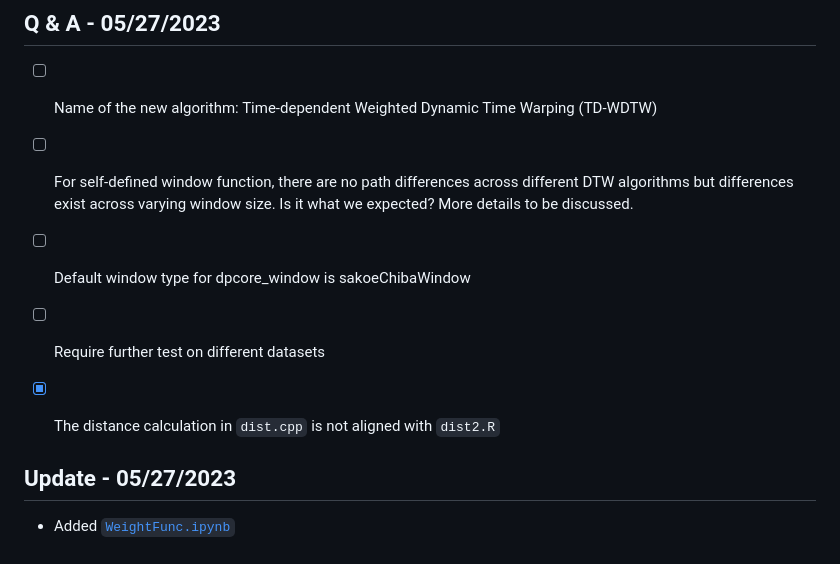
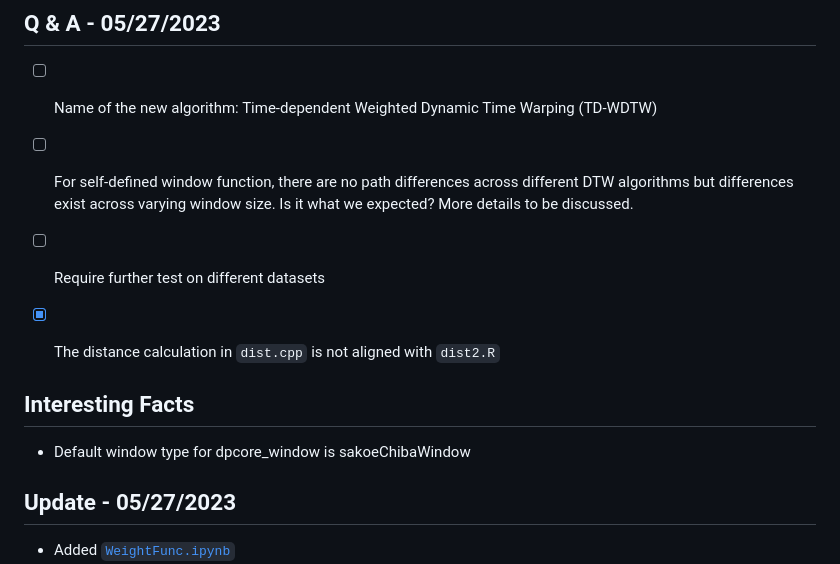
Before and after one commit to jianghaochu/dtw, a Markdown page: code/README.md, the part around the change. Rendered like a GitHub page.

```diff
--- a/code/README.md
+++ b/code/README.md
@@ -15,12 +15,12 @@ I see a lot of squiggly underlines--coding suggestions--in VS Code)
 
 - [ ] For self-defined window function, there are no path differences across different DTW algorithms but differences exist across varying window size. Is it what we expected? More details to be discussed.
 
-- [ ] Default window type for dpcore_window is sakoeChibaWindow
-
 - [ ] Require further test on different datasets
 
 - [X] The distance calculation in ``dist.cpp`` is not aligned with ``dist2.R``
 
+## Interesting Facts
+- Default window type for dpcore_window is sakoeChibaWindow
 
 ## Update - 05/27/2023
 
```
